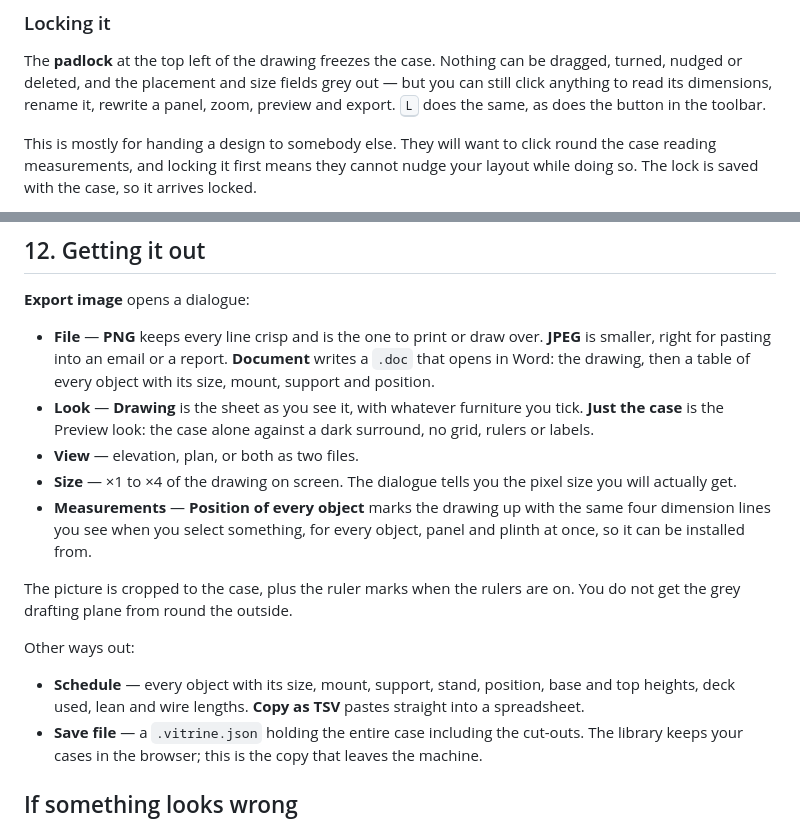
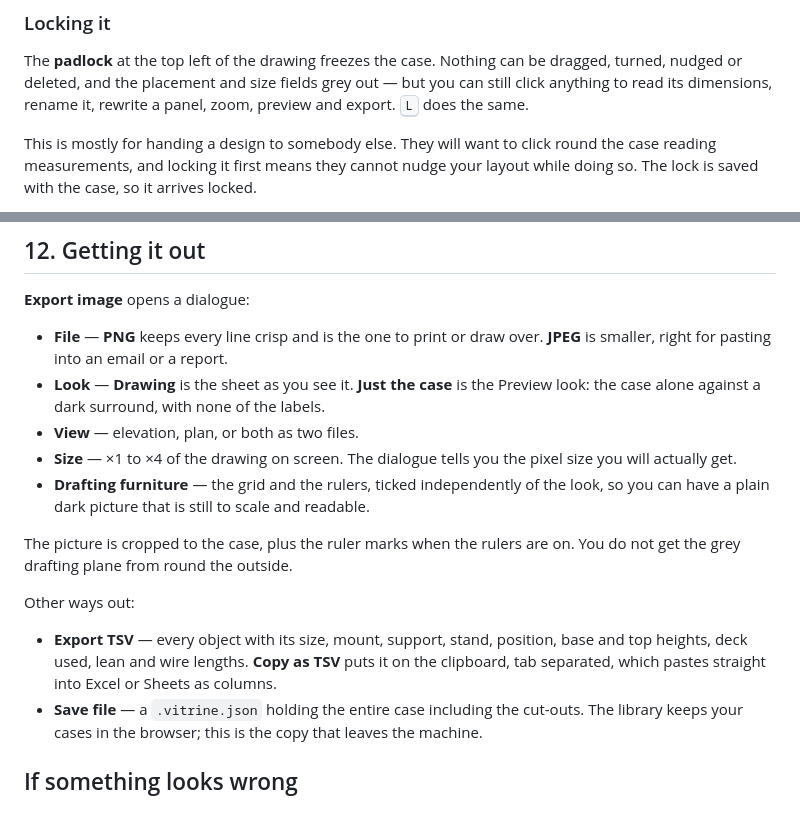
Before and after one commit to shawetaylorec/vitrine, a Markdown page: docs/GUIDE.md, 2 parts joined by grey strips. Rendered like a GitHub page.

```diff
--- a/docs/GUIDE.md
+++ b/docs/GUIDE.md
@@ -196,7 +196,7 @@ this?" leaves everything where it was.
 The **padlock** at the top left of the drawing freezes the case. Nothing can be dragged,
 turned, nudged or deleted, and the placement and size fields grey out — but you can still
 click anything to read its dimensions, rename it, rewrite a panel, zoom, preview and
-export. <kbd>L</kbd> does the same, as does the button in the toolbar.
+export. <kbd>L</kbd> does the same.
 
 This is mostly for handing a design to somebody else. They will want to click round the
 case reading measurements, and locking it first means they cannot nudge your layout
@@ -399,26 +399,22 @@ matters, and for moving a case to another machine or sending it to a colleague.
 **Export image** opens a dialogue:
 
 - **File** — **PNG** keeps every line crisp and is the one to print or draw over.
-  **JPEG** is smaller, right for pasting into an email or a report. **Document** writes
-  a `.doc` that opens in Word: the drawing, then a table of every object with its size,
-  mount, support and position.
-- **Look** — **Drawing** is the sheet as you see it, with whatever furniture you tick.
-  **Just the case** is the Preview look: the case alone against a dark surround, no
-  grid, rulers or labels.
+  **JPEG** is smaller, right for pasting into an email or a report.
+- **Look** — **Drawing** is the sheet as you see it. **Just the case** is the Preview
+  look: the case alone against a dark surround, with none of the labels.
 - **View** — elevation, plan, or both as two files.
 - **Size** — ×1 to ×4 of the drawing on screen. The dialogue tells you the pixel size
   you will actually get.
-- **Measurements** — **Position of every object** marks the drawing up with the same
-  four dimension lines you see when you select something, for every object, panel and
-  plinth at once, so it can be installed from.
+- **Drafting furniture** — the grid and the rulers, ticked independently of the look, so
+  you can have a plain dark picture that is still to scale and readable.
 
 The picture is cropped to the case, plus the ruler marks when the rulers are on. You do
 not get the grey drafting plane from round the outside.
 
 Other ways out:
-- **Schedule** — every object with its size, mount, support, stand, position, base and
-  top heights, deck used, lean and wire lengths. **Copy as TSV** pastes straight into
-  a spreadsheet.
+- **Export TSV** — every object with its size, mount, support, stand, position, base and
+  top heights, deck used, lean and wire lengths. **Copy as TSV** puts it on the
+  clipboard, tab separated, which pastes straight into Excel or Sheets as columns.
 - **Save file** — a `.vitrine.json` holding the entire case including the cut-outs.
   The library keeps your cases in the browser; this is the copy that leaves the machine.
 
```
Also changed, not shown: README.md (+6 -7 lines), docs/DEVELOPING.md (+28 -23 lines), docs/images/cases.png, docs/images/shapes.png, docs/images/shot.png, docs/images/shotplan.png, docs/images/wiz.png, 7 other files.
